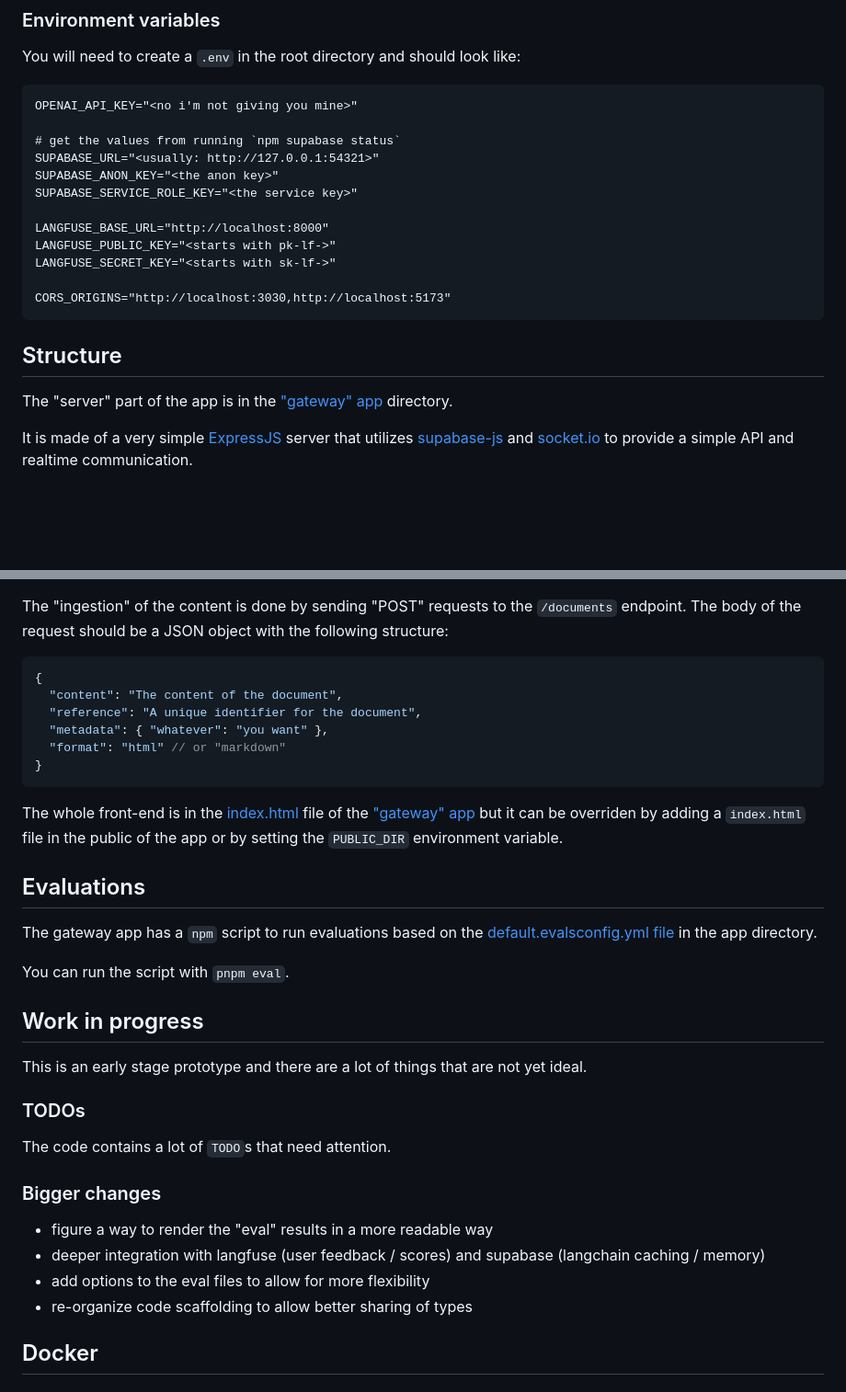
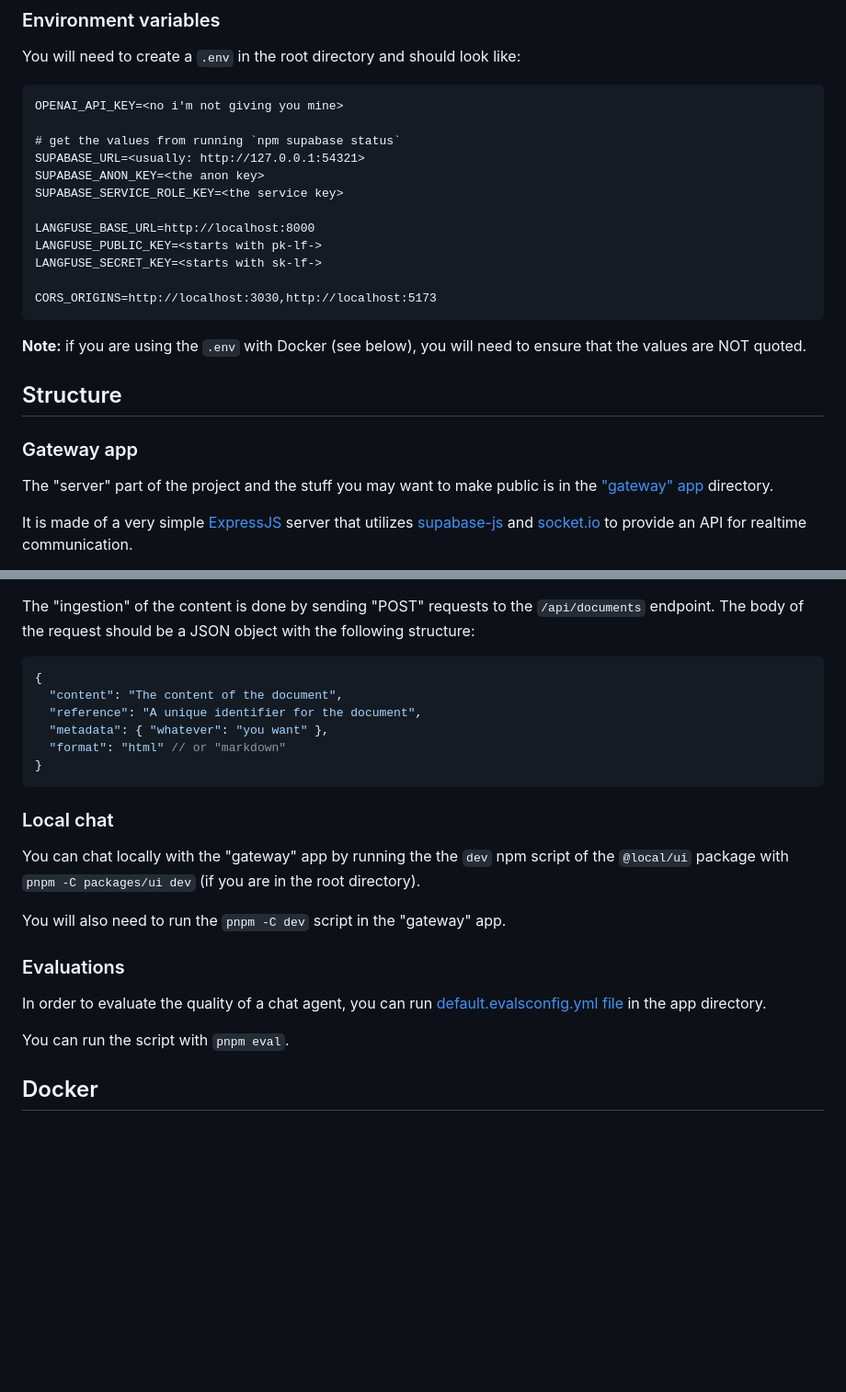
Before and after one commit to zeropaper/dupachain, a Markdown page: README.md, 2 parts joined by grey strips. Shown: that part at 92% size. Rendered like a GitHub page; blank space fills up the shorter version.

````diff
--- a/README.md
+++ b/README.md
@@ -52,28 +71,34 @@ The integration is done through the
 You will need to create a `.env` in the root directory and should look like:
 
 ```txt
-OPENAI_API_KEY="<no i'm not giving you mine>"
+OPENAI_API_KEY=<no i'm not giving you mine>
 
 # get the values from running `npm supabase status`
-SUPABASE_URL="<usually: http://127.0.0.1:54321>"
-SUPABASE_ANON_KEY="<the anon key>"
-SUPABASE_SERVICE_ROLE_KEY="<the service key>"
+SUPABASE_URL=<usually: http://127.0.0.1:54321>
+SUPABASE_ANON_KEY=<the anon key>
+SUPABASE_SERVICE_ROLE_KEY=<the service key>
 
-LANGFUSE_BASE_URL="http://localhost:8000"
-LANGFUSE_PUBLIC_KEY="<starts with pk-lf->"
-LANGFUSE_SECRET_KEY="<starts with sk-lf->"
+LANGFUSE_BASE_URL=http://localhost:8000
+LANGFUSE_PUBLIC_KEY=<starts with pk-lf->
+LANGFUSE_SECRET_KEY=<starts with sk-lf->
 
-CORS_ORIGINS="http://localhost:3030,http://localhost:5173"
+CORS_ORIGINS=http://localhost:3030,http://localhost:5173
 ```
+
+**Note:** if you are using the `.env` with Docker (see below), you will need to
+ensure that the values are NOT quoted.
 
 ## Structure
 
-The "server" part of the app is in the ["gateway" app](./apps/gateway) directory.
+### Gateway app
+
+The "server" part of the project and the stuff you may want to make public
+is in the ["gateway" app](./apps/gateway) directory.
 
 It is made of a very simple [ExpressJS](https://expressjs.com/) server that
 utilizes [supabase-js](https://www.npmjs.com/package/@supabase/supabase-js)
-and [socket.io](https://www.npmjs.com/package/socket.io) to provide a simple API and
-realtime communication.
+and [socket.io](https://www.npmjs.com/package/socket.io) to provide an
+API for realtime communication.
 
 The most interesting bits are probably located in the
 [`answerUser.ts`](./apps/gateway/src/chats/answerUser.ts) file and the
@@ -81,6 +106,6 @@ The most interesting bits are probably located in the
 
 The "ingestion" of the content is done by sending "POST" requests to the
-`/documents` endpoint. The body of the request should be a JSON object with
+`/api/documents` endpoint. The body of the request should be a JSON object with
 the following structure:
 
 ```json
@@ -92,32 +117,20 @@ the following structure:
 }
 ```
 
-The whole front-end is in the [index.html](./apps/gateway/src/index.html) file
-of the ["gateway" app](./apps/gateway) but it can be overriden by adding a
-`index.html` file in the public of the app or by setting the `PUBLIC_DIR`
-environment variable.
+### Local chat
 
-## Evaluations
+You can chat locally with the "gateway" app by running the
+the `dev` npm script of the `@local/ui` package with `pnpm -C packages/ui dev`
+(if you are in the root directory).
 
-The gateway app has a `npm` script to run evaluations based on the
+You will also need to run the `pnpm -C dev` script in the "gateway" app.
+
+### Evaluations
+
+In order to evaluate the quality of a chat agent, you can run
 [default.evalsconfig.yml file](./apps/gateway/default.evalsconfig.yml) in the app directory.
 
 You can run the script with `pnpm eval`.
-
-## Work in progress
-
-This is an early stage prototype and there are a lot of things that are not yet ideal.
-
-### TODOs
-
-The code contains a lot of `TODO`s that need attention.
-
-### Bigger changes
-
-- figure a way to render the "eval" results in a more readable way
-- deeper integration with langfuse (user feedback / scores) and supabase (langchain caching / memory)
-- add options to the eval files to allow for more flexibility
-- re-organize code scaffolding to allow better sharing of types
 
 ## Docker
 
````
Also changed, not shown: other parts of README.md (+20 -1 lines).
